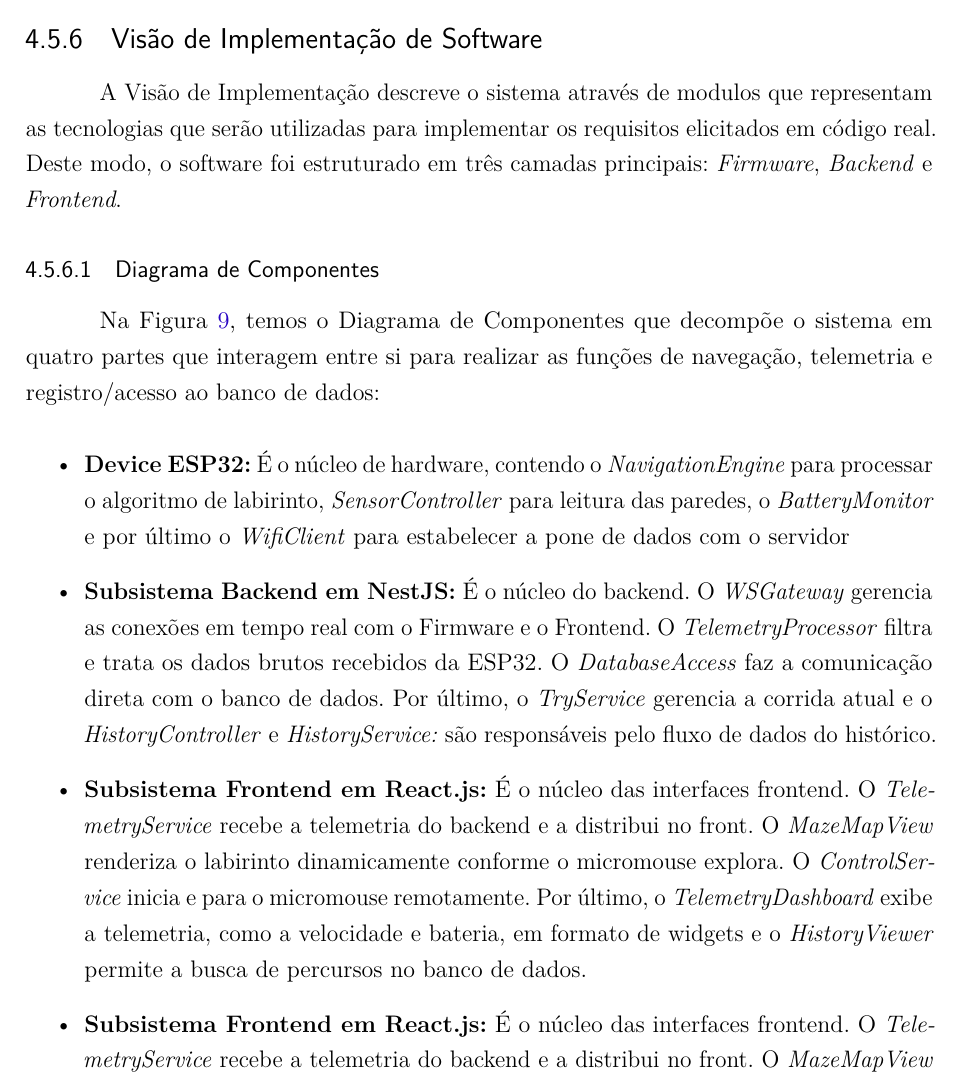
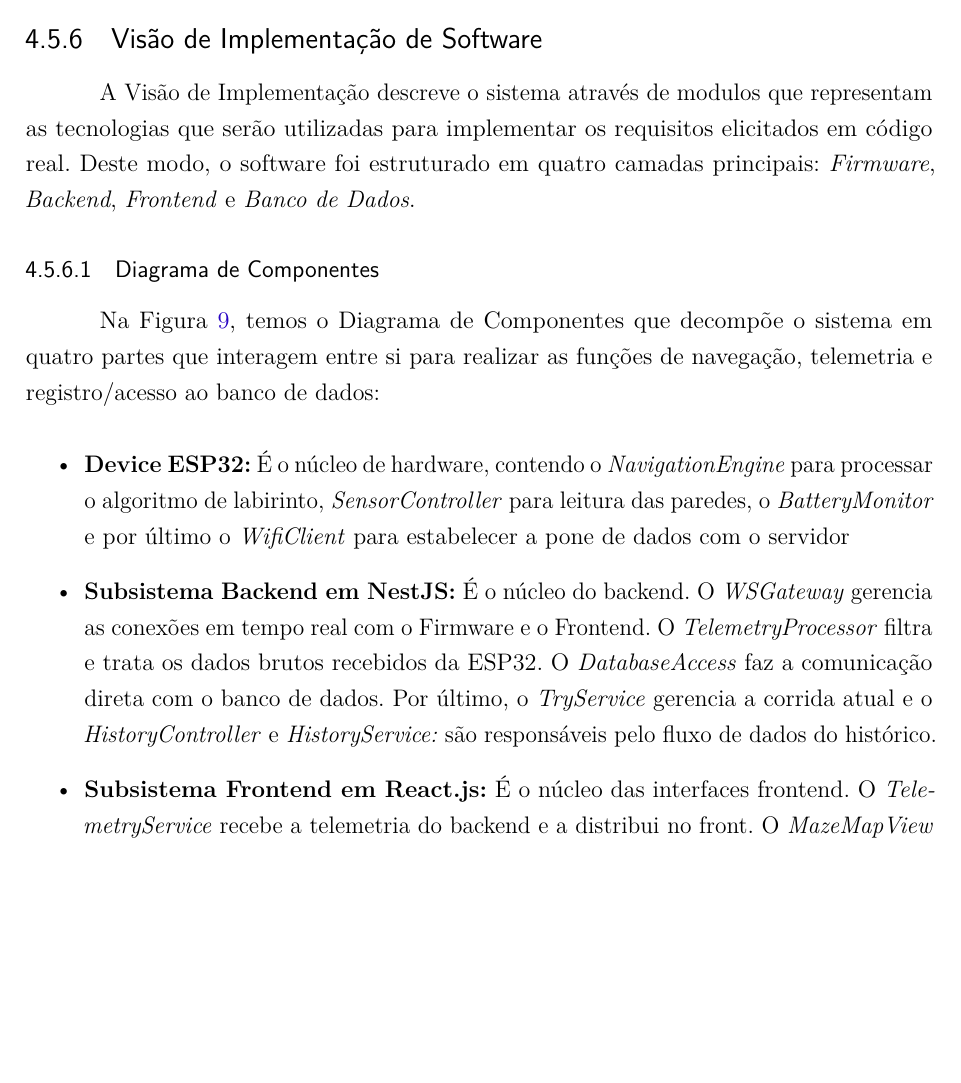
Before and after one commit to fcte-pi1/2026.1_PI1_Grupo01_Bruno, a LaTeX thesis (docs/relatorio/relatorio.tex, which reads docs/relatorio/editaveis/06_projetoconceitual.tex): part of page 29 of 49, cut so that both start at the same text, the shorter picture padded with empty space. Compiled offline with pdfLaTeX.

Commit message:
docs: pequenas alteracoes para o pr

```diff
--- a/docs/relatorio/editaveis/06_projetoconceitual.tex
+++ b/docs/relatorio/editaveis/06_projetoconceitual.tex
@@ -162,7 +162,7 @@ Por fim, o \textbf{Cenário de Consulta ao Histórico} (Figura \ref{fig:seq_hist
 
 \subsection{Visão de Implementação de Software}
 
-    A Visão de Implementação descreve o sistema através de modulos que representam as tecnologias que serão utilizadas para implementar os requisitos elicitados em código real. Deste modo, o software foi estruturado em três camadas principais: \textit{Firmware}, \textit{Backend} e \textit{Frontend}.
+    A Visão de Implementação descreve o sistema através de modulos que representam as tecnologias que serão utilizadas para implementar os requisitos elicitados em código real. Deste modo, o software foi estruturado em quatro camadas principais: \textit{Firmware}, \textit{Backend}, \textit{Frontend} e \textit{Banco de Dados}.
 
 \subsubsection{Diagrama de Componentes}
 
@@ -173,8 +173,6 @@ Na Figura \ref{fig:diagrama_componentes}, temos o Diagrama de Componentes que de
         \item \textbf{Device ESP32:} É o núcleo de hardware, contendo o \textit{NavigationEngine} para processar o algoritmo de labirinto, \textit{SensorController} para leitura das paredes, o \textit{BatteryMonitor} e por último o \textit{WifiClient} para estabelecer a pone de dados com o servidor
 
         \item \textbf{Subsistema Backend em NestJS:} É o núcleo do backend. O \textit{WSGateway} gerencia as conexões em tempo real com o Firmware e o Frontend. O \textit{TelemetryProcessor} filtra e trata os dados brutos recebidos da ESP32. O \textit{DatabaseAccess} faz a comunicação direta com o banco de dados. Por último, o \textit{TryService} gerencia a corrida atual e o \textit{HistoryController} e \textit{HistoryService:} são responsáveis pelo fluxo de dados do histórico.
-
-        \item \textbf{Subsistema Frontend em React.js:} É o núcleo das interfaces frontend. O \textit{TelemetryService} recebe a telemetria do backend e a distribui no front. O \textit{MazeMapView} renderiza o labirinto dinamicamente conforme o micromouse explora. O \textit{ControlService} inicia e para o micromouse remotamente. Por último, o \textit{TelemetryDashboard} exibe a telemetria, como a velocidade e bateria, em formato de widgets e o \textit{HistoryViewer} permite a busca de percursos no banco de  dados.
 
         \item \textbf{Subsistema Frontend em React.js:} É o núcleo das interfaces frontend. O \textit{TelemetryService} recebe a telemetria do backend e a distribui no front. O \textit{MazeMapView} renderiza o labirinto dinamicamente conforme o micromouse explora. O \textit{ControlService} inicia e para o micromouse remotamente. Por último, o \textit{TelemetryDashboard} exibe a telemetria, como a velocidade e bateria, em formato de widgets e o \textit{HistoryViewer} permite a busca de percursos no banco de  dados.
 
```
